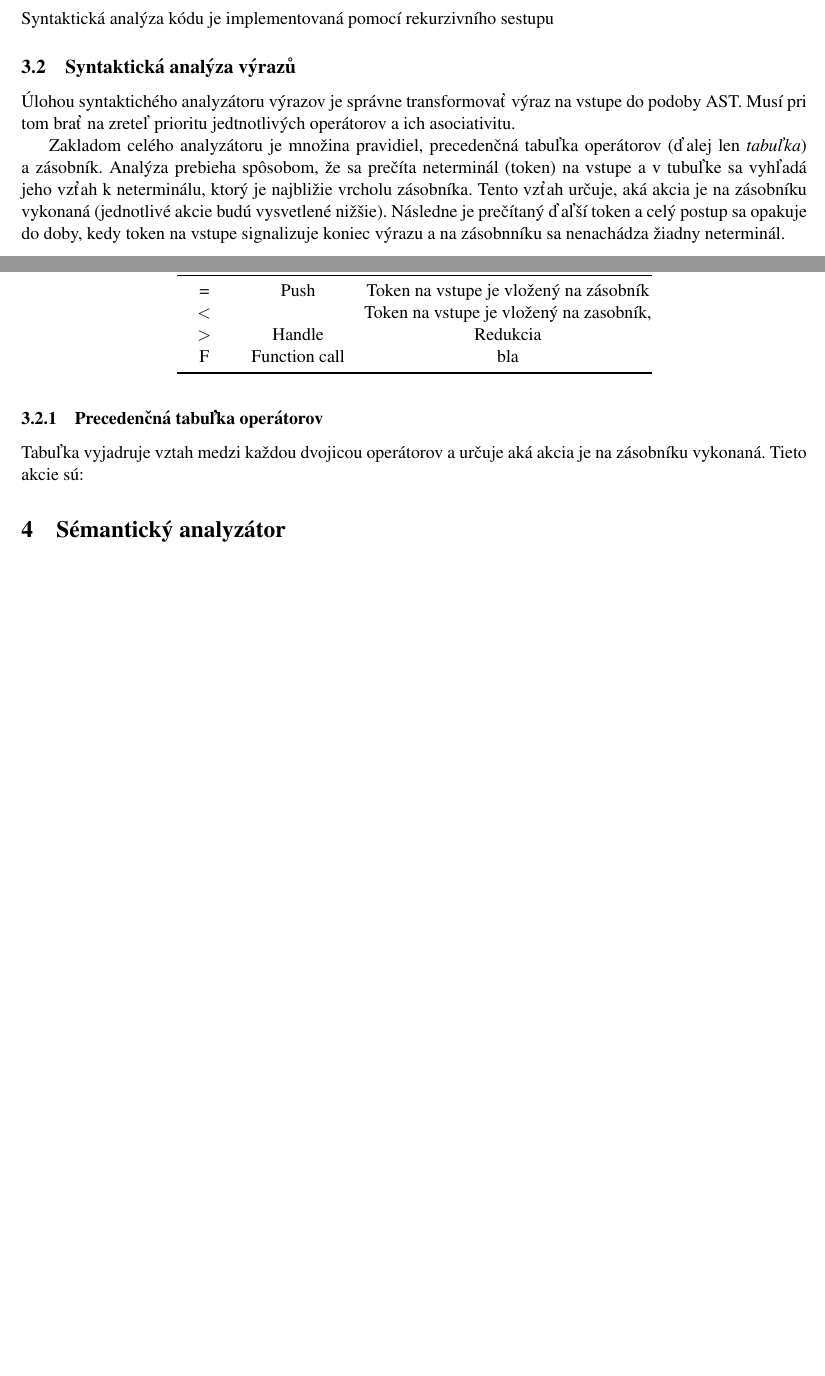
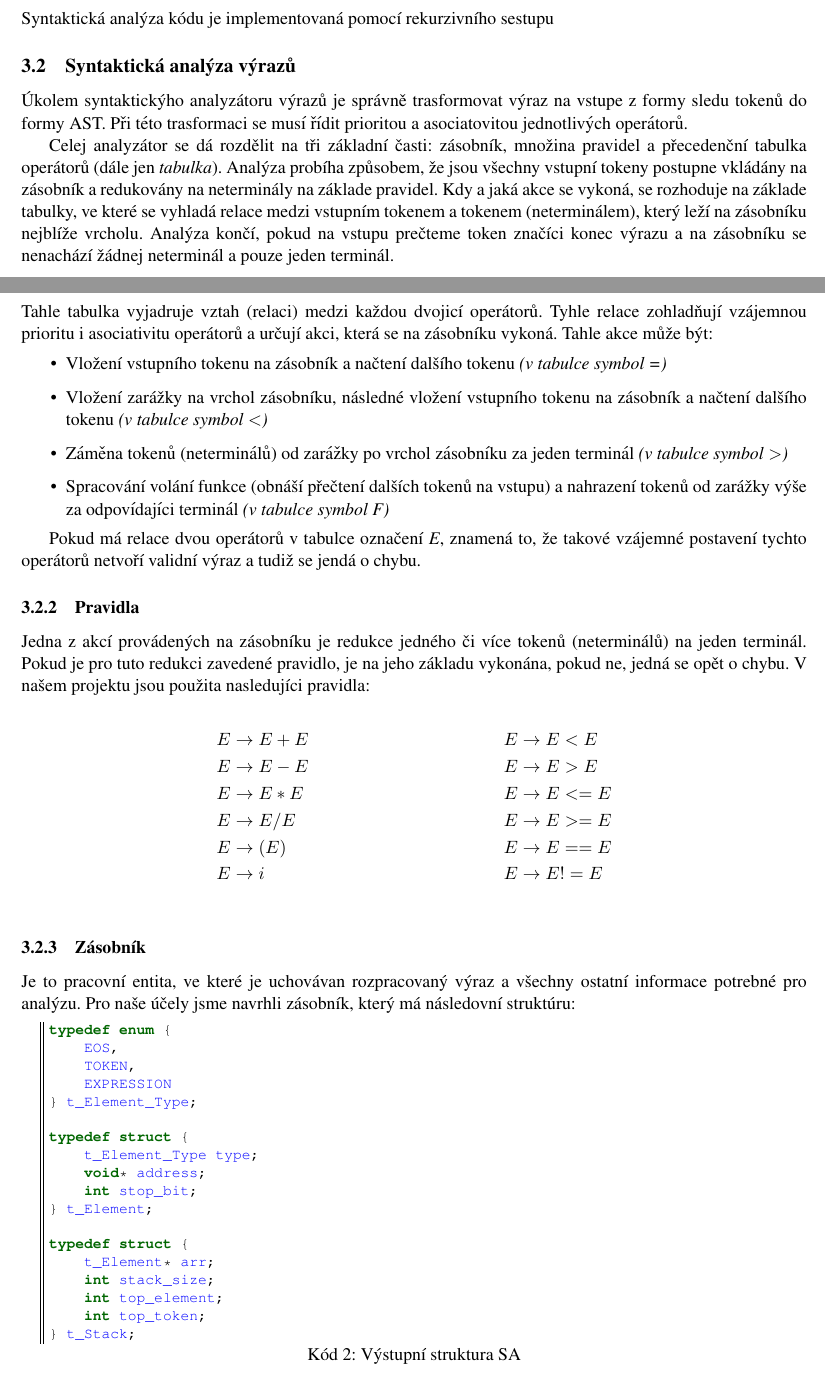
Before and after one commit to kysel/IFJ16, a LaTeX document (docs/dokumentace.tex): two parts of pages 3 and 4 of 9 before the commit and two parts of pages 3 and 4 of 10 after it, joined at a grey line, cut so that both start at the same text, the shorter picture padded with empty space. Compiled offline with pdfLaTeX.

Commit message:
prerobena expr dokumentacia

```diff
--- a/docs/dokumentace.tex
+++ b/docs/dokumentace.tex
@@ -8,6 +8,7 @@
 \usepackage{booktabs}
 \usepackage{epstopdf}
 \usepackage{fancyvrb}
+\usepackage{amsmath}
 \usepackage{float}
 \fvset{frame=single,framesep=1mm,fontfamily=courier,fontsize=\scriptsize,numbers=left,framerule=.3mm,numbersep=1mm,commandchars=\\\{\}}
 \usepackage[usenames,dvipsnames]{xcolor}
@@ -86,27 +87,58 @@ typedef struct {
 Syntaktická analýza kódu je implementovaná pomocí rekurzivního sestupu
 
 \subsection{Syntaktická analýza výrazů}
-Úlohou syntaktichého analyzátoru výrazov je správne transformovať výraz na vstupe do podoby AST. Musí pri tom brať na zreteľ prioritu jedtnotlivých operátorov a ich asociativitu.
+Úkolem syntaktickýho analyzátoru výrazů je správně trasformovat výraz na vstupe z formy sledu tokenů do formy AST. Při této trasformaci se musí řídit prioritou a asociatovitou jednotlivých operátorů.
 
-Zakladom celého analyzátoru je množina pravidiel, precedenčná tabuľka operátorov (ďalej len \textit{tabuľka}) a zásobník. Analýza prebieha spôsobom, že sa prečíta neterminál (token) na vstupe a v tubuľke sa vyhľadá jeho vzťah k neterminálu, ktorý je najbližie vrcholu zásobníka. Tento vzťah určuje, aká akcia je na zásobníku vykonaná (jednotlivé akcie budú vysvetlené nižšie). Následne je prečítaný ďaľší token a celý postup sa opakuje do doby, kedy token na vstupe signalizuje koniec výrazu a na zásobnníku sa nenachádza žiadny neterminál.
+Celej analyzátor se dá rozdělit na tři základní časti: zásobník, množina pravidel a přecedenční tabulka operátorů (dále jen \textit{tabulka}). Analýza probíha způsobem, že jsou všechny vstupní tokeny postupne vkládány na zásobník a redukovány na neterminály na základe pravidel. Kdy a jaká akce se vykoná, se rozhoduje na základe tabulky, ve které se vyhladá relace medzi vstupním tokenem a tokenem (neterminálem), který leží na zásobníku nejblíže vrcholu. Analýza končí, pokud na vstupu prečteme token značíci konec výrazu a na zásobníku se nenachází žádnej neterminál a pouze jeden terminál.
 
-\subsubsection{Precedenčná tabuľka operátorov}
+\subsubsection{Precedenční tabulka operátorů}
+Tahle tabulka vyjadruje vztah (relaci) medzi každou dvojicí operátorů. Tyhle relace zohladňují vzájemnou prioritu i asociativitu operátorů a určují akci, která se na zásobníku vykoná. Tahle akce může být:
+\begin{itemize}
+   \item Vložení vstupního tokenu na zásobník a načtení dalšího tokenu \textit{(v tabulce symbol =)}
+   \item Vložení zarážky na vrchol zásobníku, následné vložení vstupního tokenu na zásobník a načtení dalšího tokenu \textit{(v tabulce symbol \textless)}
+   \item Záměna tokenů (neterminálů) od zarážky po vrchol zásobníku za jeden terminál \textit{(v tabulce symbol \textgreater)}
+   \item Spracování volání funkce (obnáší přečtení dalších tokenů na vstupu) a nahrazení tokenů od zarážky výše za odpovídajíci terminál \textit{(v tabulce symbol F)}
+\end{itemize}
 
-Tabuľka vyjadruje vztah medzi každou dvojicou operátorov a určuje aká akcia je na zásobníku vykonaná. Tieto akcie sú:
+Pokud má relace dvou operátorů v tabulce označení \textit{E}, znamená to, že takové vzájemné postavení tychto operátorů netvoří validní výraz a tudiž se jendá o chybu.
 
-\begin{table}[]
-\centering
-%\caption{My caption}
-\label{my-label}
-\begin{tabular}{@{}ccc@{}}
-\toprule
-Symbol       & Význam                            & Sématická akcia                         \\ \midrule
-=            & Push                              & Token na vstupe je vložený na zásobník  \\
-\textless    &                                   & Token na vstupe je vložený na zasobník, \\
-\textgreater & Handle                            & Redukcia                                \\
-F            & Function call                     & bla                                     \\ \bottomrule
-\end{tabular}
-\end{table}
+\subsubsection{Pravidla}
+Jedna z akcí provádených na zásobníku je redukce jedného či více tokenů (neterminálů) na jeden terminál. Pokud je pro tuto redukci zavedené pravidlo, je na jeho základu vykonána, pokud ne, jedná se opět o chybu. V našem projektu jsou použita nasledujíci pravidla:
+
+\begin{align*}
+E &\rightarrow E + E  &   E &\rightarrow E < E\\
+E &\rightarrow E - E  &   E &\rightarrow E > E\\
+E &\rightarrow E * E  &   E &\rightarrow E <= E\\
+E &\rightarrow E / E  &   E &\rightarrow E >= E\\
+E &\rightarrow ( E )  &   E &\rightarrow E == E\\
+E &\rightarrow i      &   E &\rightarrow E != E\\
+\end{align*}
+
+\subsubsection{Zásobník}
+Je to pracovní entita, ve které je uchovávan rozpracovaný výraz a všechny ostatní informace potrebné pro analýzu. Pro naše účely jsme navrhli zásobník, který má následovní struktúru:
+
+\begin{lstlisting}[caption={Výstupní struktura SA}, label={lst:saOut}]
+typedef enum {
+    EOS,
+    TOKEN,
+    EXPRESSION
+} t_Element_Type;
+
+typedef struct {
+    t_Element_Type type;
+    void* address;
+    int stop_bit;
+} t_Element;
+
+typedef struct {
+    t_Element* arr;
+    int stack_size;
+    int top_element;
+    int top_token;
+} t_Stack;
+
+\end{lstlisting}
+
 
 \section{Sémantický analyzátor}
 
```
Also changed, not shown: docs/precedence_tab.eps (added), docs/dokumentace.tex (6 more changed lines).
